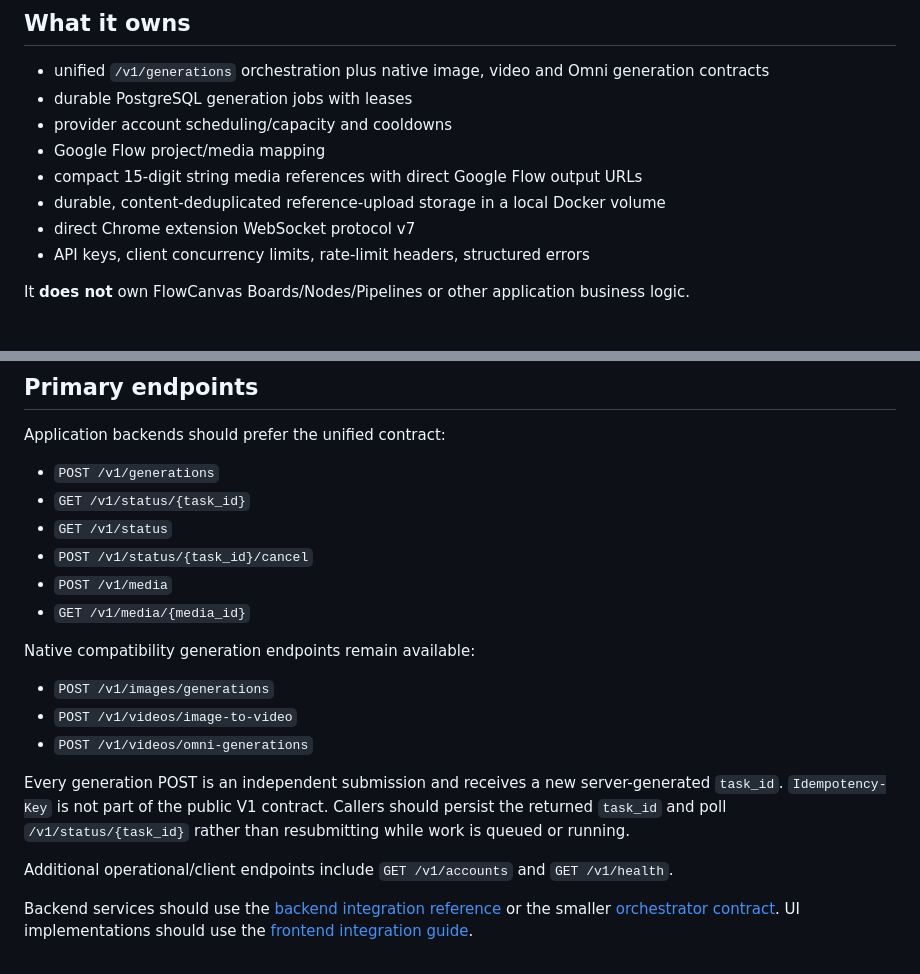
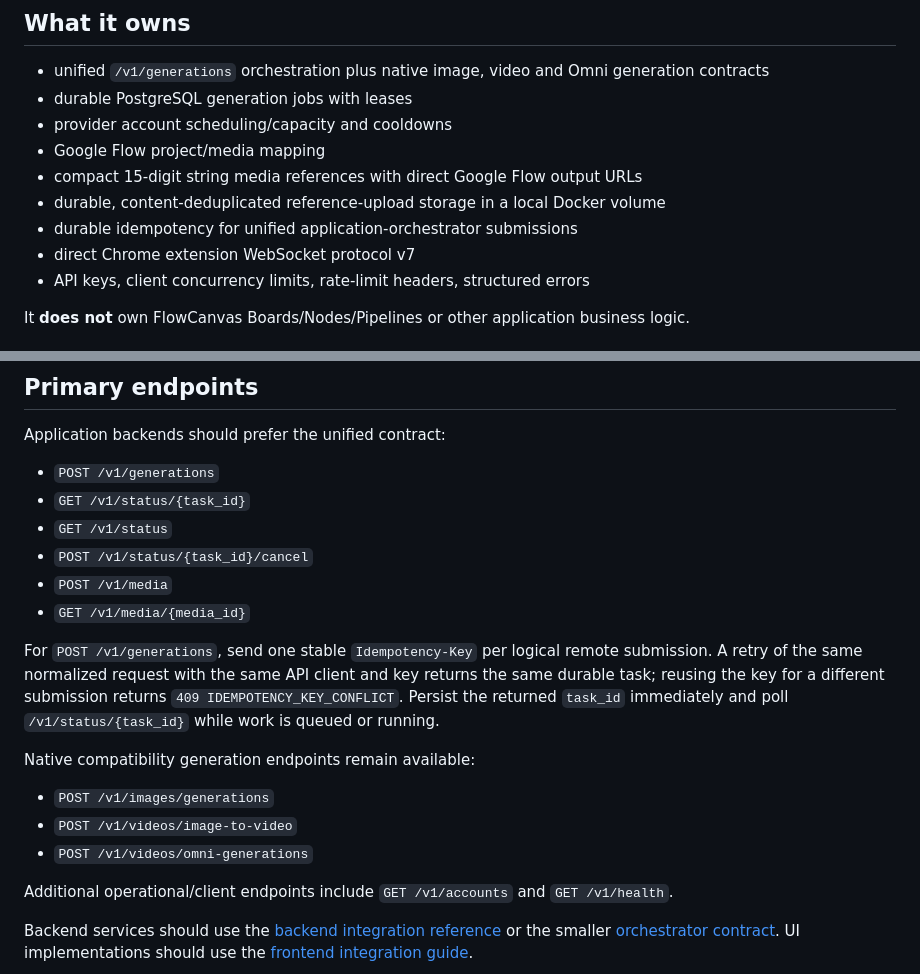
Before and after one commit to thiennv19215/FlowProviderAPI, a Markdown page: README.md, 2 parts joined by grey strips. GitHub-like rendering.

Commit message:
docs: correct README orchestrator contract

```diff
--- a/README.md
+++ b/README.md
@@ -10,6 +10,7 @@ Shared, developer-facing Google Flow media API through a Chrome MV3 connector. T
 - Google Flow project/media mapping
 - compact 15-digit string media references with direct Google Flow output URLs
 - durable, content-deduplicated reference-upload storage in a local Docker volume
+- durable idempotency for unified application-orchestrator submissions
 - direct Chrome extension WebSocket protocol v7
 - API keys, client concurrency limits, rate-limit headers, structured errors
 
@@ -48,13 +49,13 @@ Application backends should prefer the unified contract:
 - `POST /v1/media`
 - `GET /v1/media/{media_id}`
 
+For `POST /v1/generations`, send one stable `Idempotency-Key` per logical remote submission. A retry of the same normalized request with the same API client and key returns the same durable task; reusing the key for a different submission returns `409 IDEMPOTENCY_KEY_CONFLICT`. Persist the returned `task_id` immediately and poll `/v1/status/{task_id}` while work is queued or running.
+
 Native compatibility generation endpoints remain available:
 
 - `POST /v1/images/generations`
 - `POST /v1/videos/image-to-video`
 - `POST /v1/videos/omni-generations`
-
-Every generation POST is an independent submission and receives a new server-generated `task_id`. `Idempotency-Key` is not part of the public V1 contract. Callers should persist the returned `task_id` and poll `/v1/status/{task_id}` rather than resubmitting while work is queued or running.
 
 Additional operational/client endpoints include `GET /v1/accounts` and `GET /v1/health`.
 
```
